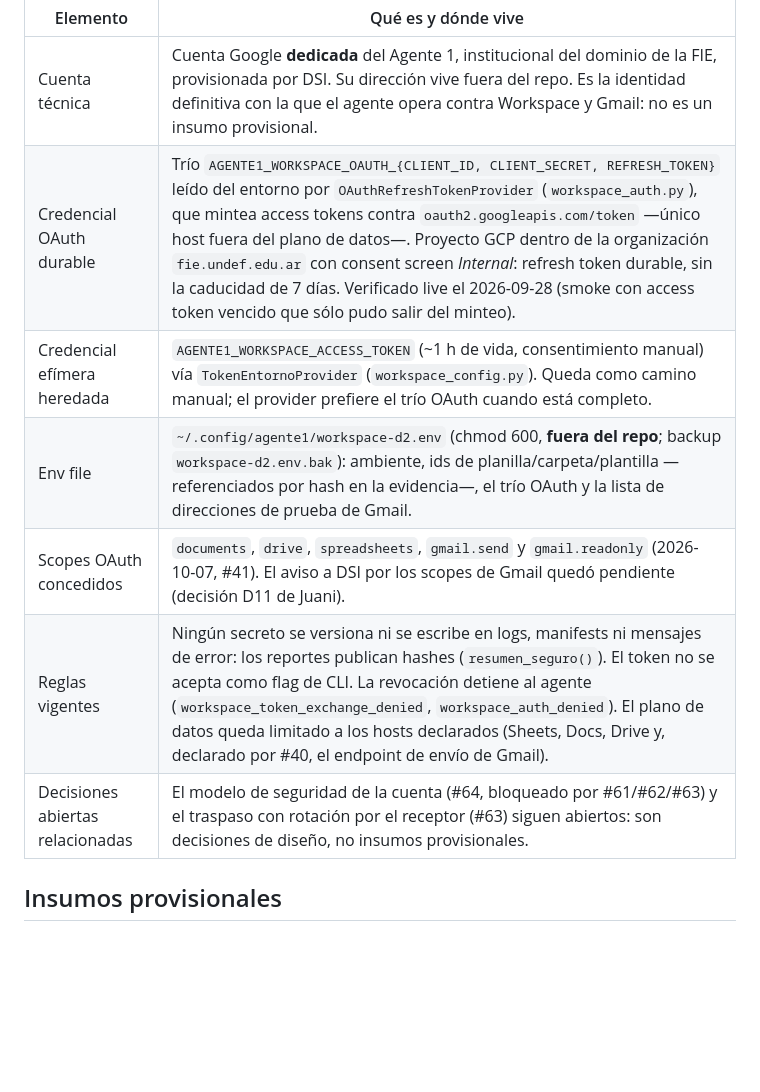
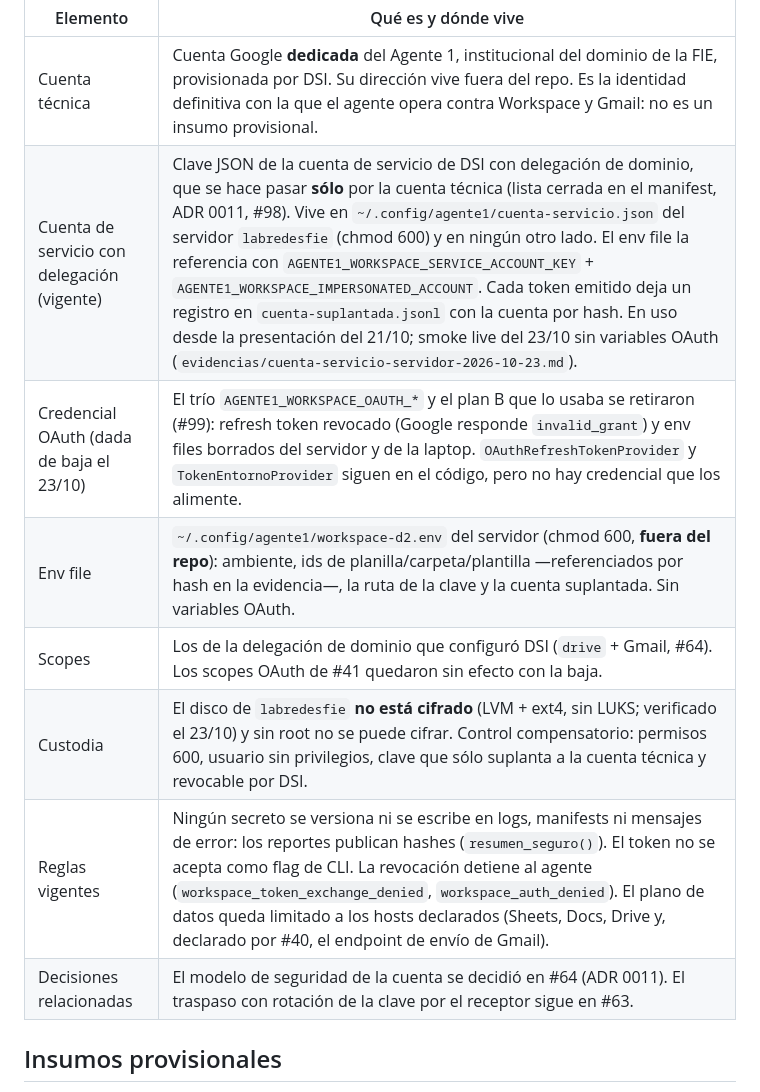
Before and after one commit to SpendIce/Proyecto-Final, a Markdown page: Documentos/Inventario/Inventario-Componentes-Sistema-Demostracion-v1.md, the part around the change. GitHub-like rendering; blank space fills up the shorter version.

Commit message:
docs(agente1): cuenta de servicio en el servidor y baja de la OAuth (#99)
Smoke live sin variables OAuth, corridas del 21/10 con la cuenta de
servicio, refresh token revocado y archivos borrados. El inventario
registra el cambio de mecanismo y que el disco del host no está cifrado.

Co-Authored-By: Claude Opus 5.5 <noreply@anthropic.com>

```diff
--- a/Documentos/Inventario/Inventario-Componentes-Sistema-Demostracion-v1.md
+++ b/Documentos/Inventario/Inventario-Componentes-Sistema-Demostracion-v1.md
@@ -142,12 +142,13 @@ Sección **documental**: declara qué existe y dónde vive. Ningún valor sensib
 | Elemento | Qué es y dónde vive |
 |---|---|
 | Cuenta técnica | Cuenta Google **dedicada** del Agente 1, institucional del dominio de la FIE, provisionada por DSI. Su dirección vive fuera del repo. Es la identidad definitiva con la que el agente opera contra Workspace y Gmail: no es un insumo provisional. |
-| Credencial OAuth durable | Trío `AGENTE1_WORKSPACE_OAUTH_{CLIENT_ID, CLIENT_SECRET, REFRESH_TOKEN}` leído del entorno por `OAuthRefreshTokenProvider` (`workspace_auth.py`), que mintea access tokens contra `oauth2.googleapis.com/token` —único host fuera del plano de datos—. Proyecto GCP dentro de la organización `fie.undef.edu.ar` con consent screen *Internal*: refresh token durable, sin la caducidad de 7 días. Verificado live el 2026-09-28 (smoke con access token vencido que sólo pudo salir del minteo). |
-| Credencial efímera heredada | `AGENTE1_WORKSPACE_ACCESS_TOKEN` (~1 h de vida, consentimiento manual) vía `TokenEntornoProvider` (`workspace_config.py`). Queda como camino manual; el provider prefiere el trío OAuth cuando está completo. |
-| Env file | `~/.config/agente1/workspace-d2.env` (chmod 600, **fuera del repo**; backup `workspace-d2.env.bak`): ambiente, ids de planilla/carpeta/plantilla —referenciados por hash en la evidencia—, el trío OAuth y la lista de direcciones de prueba de Gmail. |
-| Scopes OAuth concedidos | `documents`, `drive`, `spreadsheets`, `gmail.send` y `gmail.readonly` (2026-10-07, #41). El aviso a DSI por los scopes de Gmail quedó pendiente (decisión D11 de Juani). |
+| Cuenta de servicio con delegación (vigente) | Clave JSON de la cuenta de servicio de DSI con delegación de dominio, que se hace pasar **sólo** por la cuenta técnica (lista cerrada en el manifest, ADR 0011, #98). Vive en `~/.config/agente1/cuenta-servicio.json` del servidor `labredesfie` (chmod 600) y en ningún otro lado. El env file la referencia con `AGENTE1_WORKSPACE_SERVICE_ACCOUNT_KEY` + `AGENTE1_WORKSPACE_IMPERSONATED_ACCOUNT`. Cada token emitido deja un registro en `cuenta-suplantada.jsonl` con la cuenta por hash. En uso desde la presentación del 21/10; smoke live del 23/10 sin variables OAuth (`evidencias/cuenta-servicio-servidor-2026-10-23.md`). |
+| Credencial OAuth (dada de baja el 23/10) | El trío `AGENTE1_WORKSPACE_OAUTH_*` y el plan B que lo usaba se retiraron (#99): refresh token revocado (Google responde `invalid_grant`) y env files borrados del servidor y de la laptop. `OAuthRefreshTokenProvider` y `TokenEntornoProvider` siguen en el código, pero no hay credencial que los alimente. |
+| Env file | `~/.config/agente1/workspace-d2.env` del servidor (chmod 600, **fuera del repo**): ambiente, ids de planilla/carpeta/plantilla —referenciados por hash en la evidencia—, la ruta de la clave y la cuenta suplantada. Sin variables OAuth. |
+| Scopes | Los de la delegación de dominio que configuró DSI (`drive` + Gmail, #64). Los scopes OAuth de #41 quedaron sin efecto con la baja. |
+| Custodia | El disco de `labredesfie` **no está cifrado** (LVM + ext4, sin LUKS; verificado el 23/10) y sin root no se puede cifrar. Control compensatorio: permisos 600, usuario sin privilegios, clave que sólo suplanta a la cuenta técnica y revocable por DSI. |
 | Reglas vigentes | Ningún secreto se versiona ni se escribe en logs, manifests ni mensajes de error: los reportes publican hashes (`resumen_seguro()`). El token no se acepta como flag de CLI. La revocación detiene al agente (`workspace_token_exchange_denied`, `workspace_auth_denied`). El plano de datos queda limitado a los hosts declarados (Sheets, Docs, Drive y, declarado por #40, el endpoint de envío de Gmail). |
-| Decisiones abiertas relacionadas | El modelo de seguridad de la cuenta (#64, bloqueado por #61/#62/#63) y el traspaso con rotación por el receptor (#63) siguen abiertos: son decisiones de diseño, no insumos provisionales. |
+| Decisiones relacionadas | El modelo de seguridad de la cuenta se decidió en #64 (ADR 0011). El traspaso con rotación de la clave por el receptor sigue en #63. |
 
 ## Insumos provisionales
 
```
Also changed, not shown: 1 other file.
